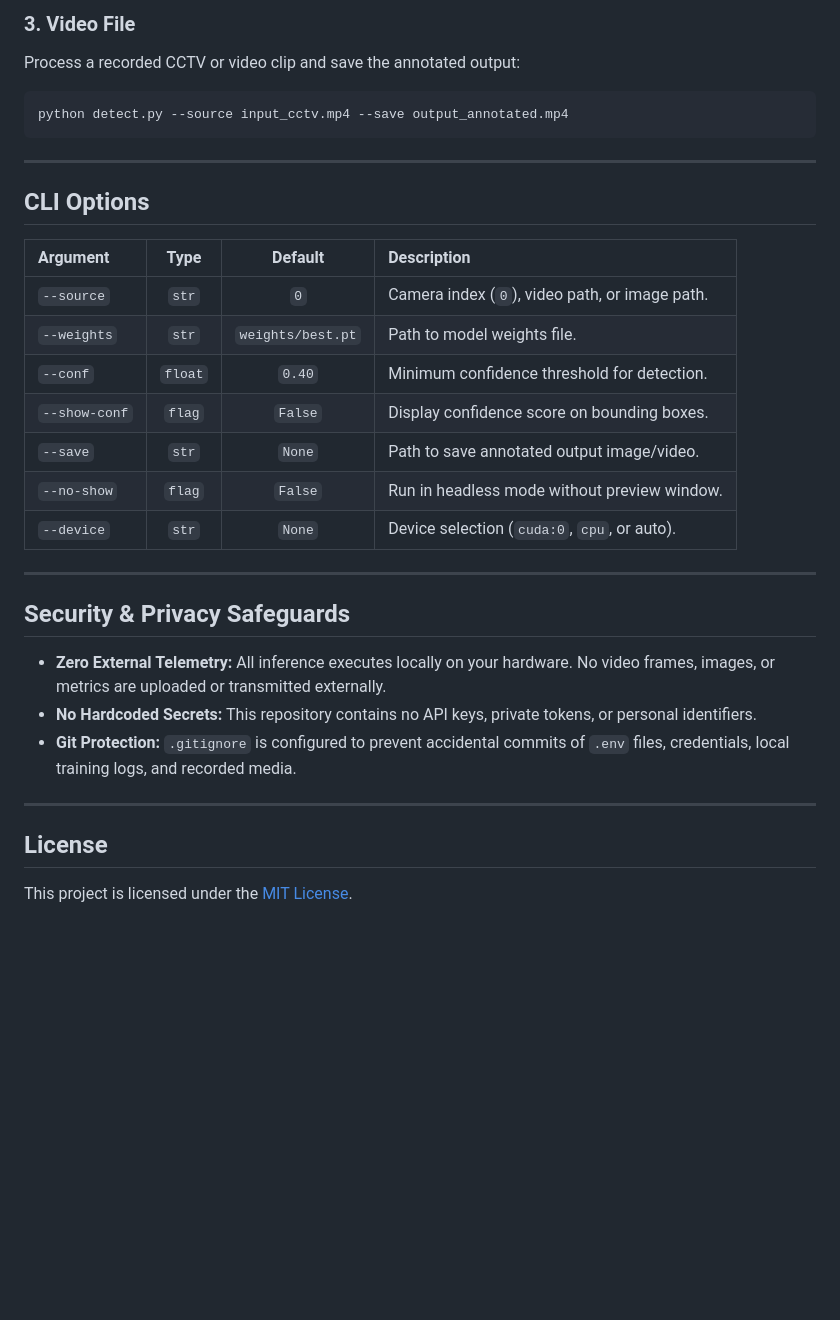
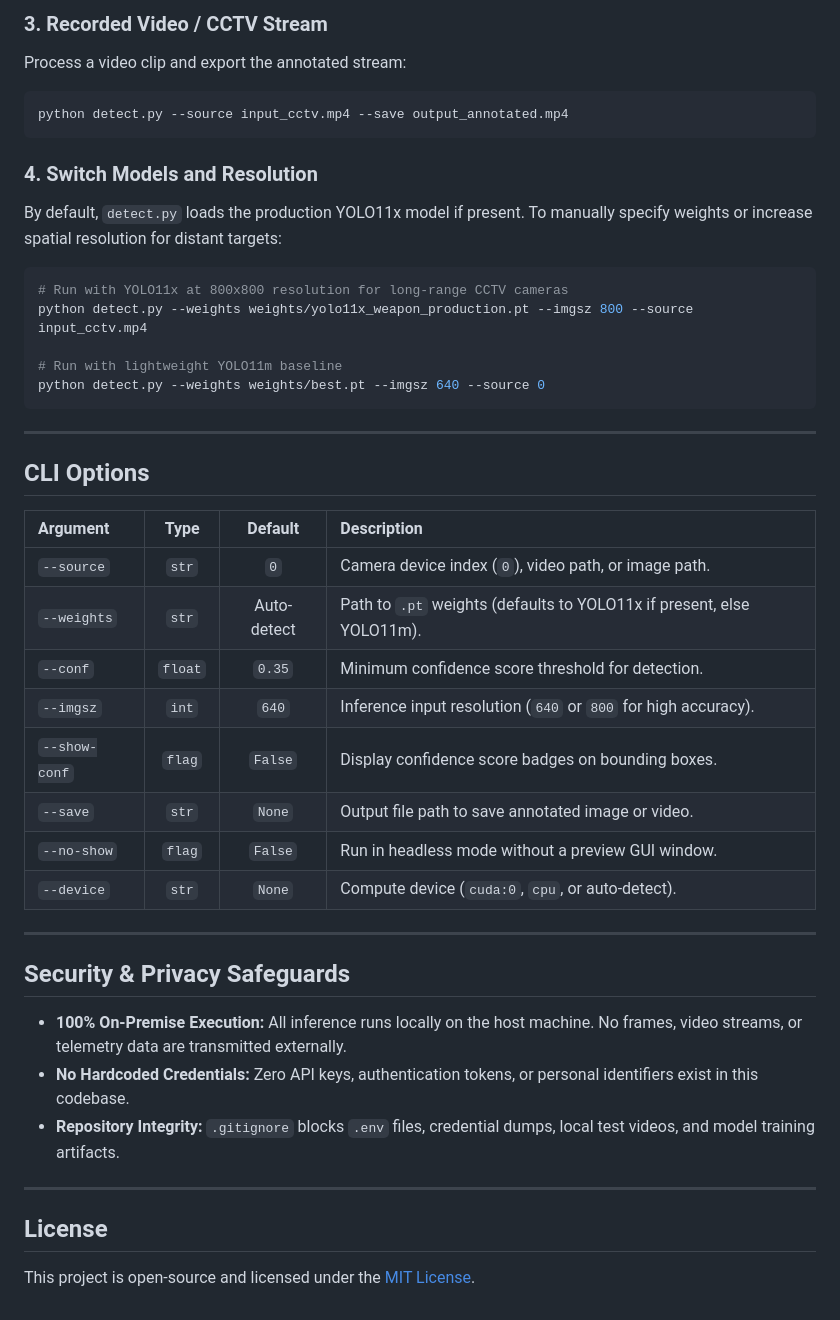
Before and after one commit to apuravmanhas/weapon-detector, a Markdown page: README.md, the part around one of its changes. Rendered like a GitHub page; blank space fills up the shorter version.

````diff
--- a/README.md
+++ b/README.md
@@ -107,8 +113,19 @@ python detect.py --source 0
 
-### 3. Video File
-Process a recorded CCTV or video clip and save the annotated output:
+### 3. Recorded Video / CCTV Stream
+Process a video clip and export the annotated stream:
 ```bash
 python detect.py --source input_cctv.mp4 --save output_annotated.mp4
+```
+
+### 4. Switch Models and Resolution
+By default, `detect.py` loads the production YOLO11x model if present. To manually specify weights or increase spatial resolution for distant targets:
+
+```bash
+# Run with YOLO11x at 800x800 resolution for long-range CCTV cameras
+python detect.py --weights weights/yolo11x_weapon_production.pt --imgsz 800 --source input_cctv.mp4
+
+# Run with lightweight YOLO11m baseline
+python detect.py --weights weights/best.pt --imgsz 640 --source 0
 ```
 
 ---
@@ -117,24 +134,25 @@ python detect.py --source input_cctv.mp4 --save output_annotated.mp4
 
 | Argument | Type | Default | Description |
 | :--- | :---: | :---: | :--- |
-| `--source` | `str` | `0` | Camera index (`0`), video path, or image path. |
-| `--weights` | `str` | `weights/best.pt` | Path to model weights file. |
-| `--conf` | `float` | `0.40` | Minimum confidence threshold for detection. |
-| `--show-conf` | `flag` | `False` | Display confidence score on bounding boxes. |
-| `--save` | `str` | `None` | Path to save annotated output image/video. |
-| `--no-show` | `flag` | `False` | Run in headless mode without preview window. |
-| `--device` | `str` | `None` | Device selection (`cuda:0`, `cpu`, or auto). |
+| `--source` | `str` | `0` | Camera device index (`0`), video path, or image path. |
+| `--weights` | `str` | Auto-detect | Path to `.pt` weights (defaults to YOLO11x if present, else YOLO11m). |
+| `--conf` | `float` | `0.35` | Minimum confidence score threshold for detection. |
+| `--imgsz` | `int` | `640` | Inference input resolution (`640` or `800` for high accuracy). |
+| `--show-conf` | `flag` | `False` | Display confidence score badges on bounding boxes. |
+| `--save` | `str` | `None` | Output file path to save annotated image or video. |
+| `--no-show` | `flag` | `False` | Run in headless mode without a preview GUI window. |
+| `--device` | `str` | `None` | Compute device (`cuda:0`, `cpu`, or auto-detect). |
 
 ---
 
 ## Security & Privacy Safeguards
 
-- **Zero External Telemetry:** All inference executes locally on your hardware. No video frames, images, or metrics are uploaded or transmitted externally.
-- **No Hardcoded Secrets:** This repository contains no API keys, private tokens, or personal identifiers.
-- **Git Protection:** `.gitignore` is configured to prevent accidental commits of `.env` files, credentials, local training logs, and recorded media.
+- **100% On-Premise Execution:** All inference runs locally on the host machine. No frames, video streams, or telemetry data are transmitted externally.
+- **No Hardcoded Credentials:** Zero API keys, authentication tokens, or personal identifiers exist in this codebase.
+- **Repository Integrity:** `.gitignore` blocks `.env` files, credential dumps, local test videos, and model training artifacts.
 
 ---
 
 ## License
 
-This project is licensed under the [MIT License](LICENSE).
+This project is open-source and licensed under the [MIT License](LICENSE).
````
Also changed, not shown: other parts of README.md (+45 -39 lines), docs/cctv_robbery_output.jpg (added), docs/model_comparison.png (added), 4 other files.
